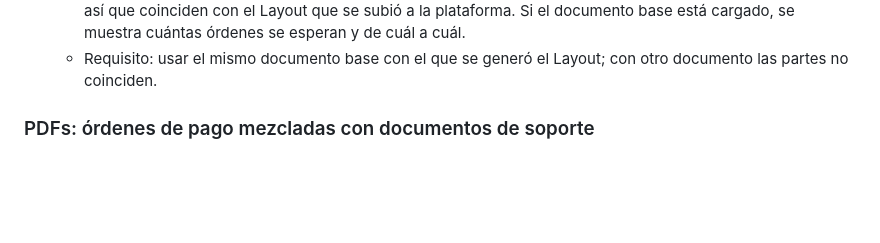
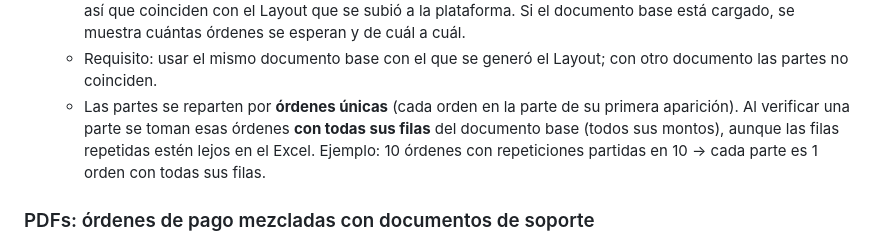
Before and after one commit to Ense00/verificador-op, a Markdown page: docs/requisitos.md, the part around the change. GitHub-like rendering; blank space fills up the shorter version.

Commit message:
Requisitos: una parte incluye todas las filas de sus órdenes
Co-Authored-By: Claude Opus 5 <noreply@anthropic.com>

```diff
--- a/docs/requisitos.md
+++ b/docs/requisitos.md
@@ -51,6 +51,7 @@ Plantilla: hoja `Hoja1`, 8 columnas con estos encabezados exactos. La plataforma
   - "Parte a verificar": Todas las órdenes, o Parte K de N (la lista sale de N, no es fija).
   - Las órdenes de cada parte se calculan con el **mismo reparto** que "Partir Layout" sobre el documento base, así que coinciden con el Layout que se subió a la plataforma. Si el documento base está cargado, se muestra cuántas órdenes se esperan y de cuál a cuál.
   - Requisito: usar el mismo documento base con el que se generó el Layout; con otro documento las partes no coinciden.
+  - Las partes se reparten por **órdenes únicas** (cada orden en la parte de su primera aparición). Al verificar una parte se toman esas órdenes **con todas sus filas** del documento base (todos sus montos), aunque las filas repetidas estén lejos en el Excel. Ejemplo: 10 órdenes con repeticiones partidas en 10 → cada parte es 1 orden con todas sus filas.
 
 ### PDFs: órdenes de pago mezcladas con documentos de soporte
 
```
